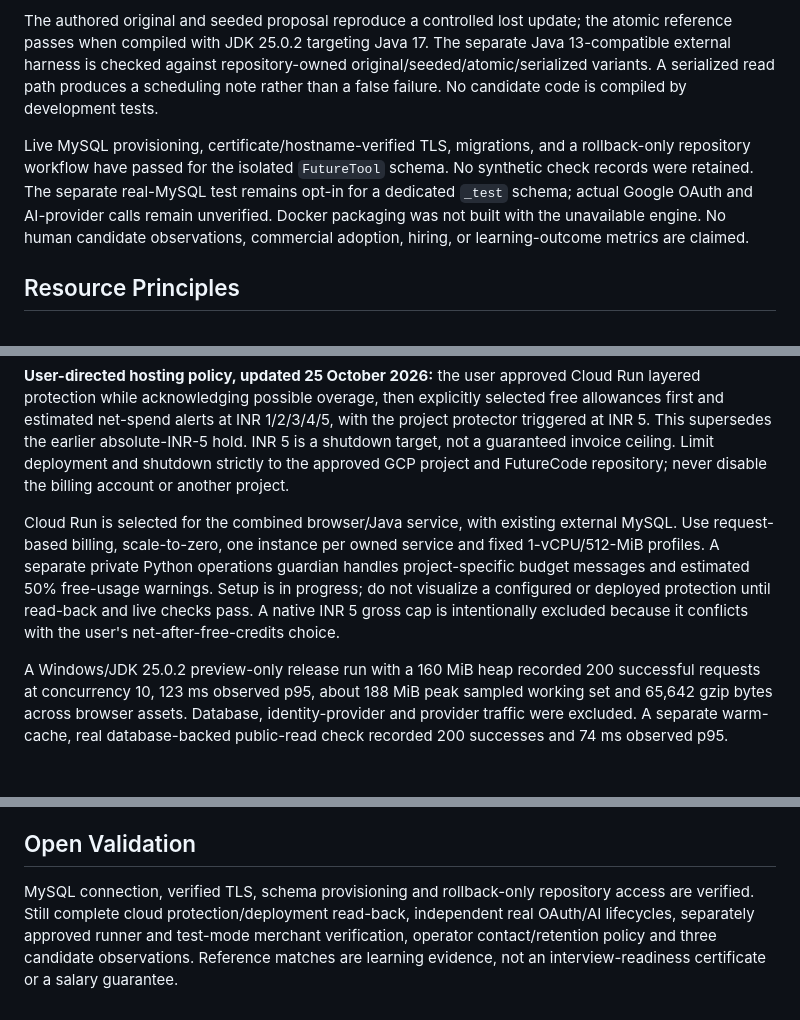
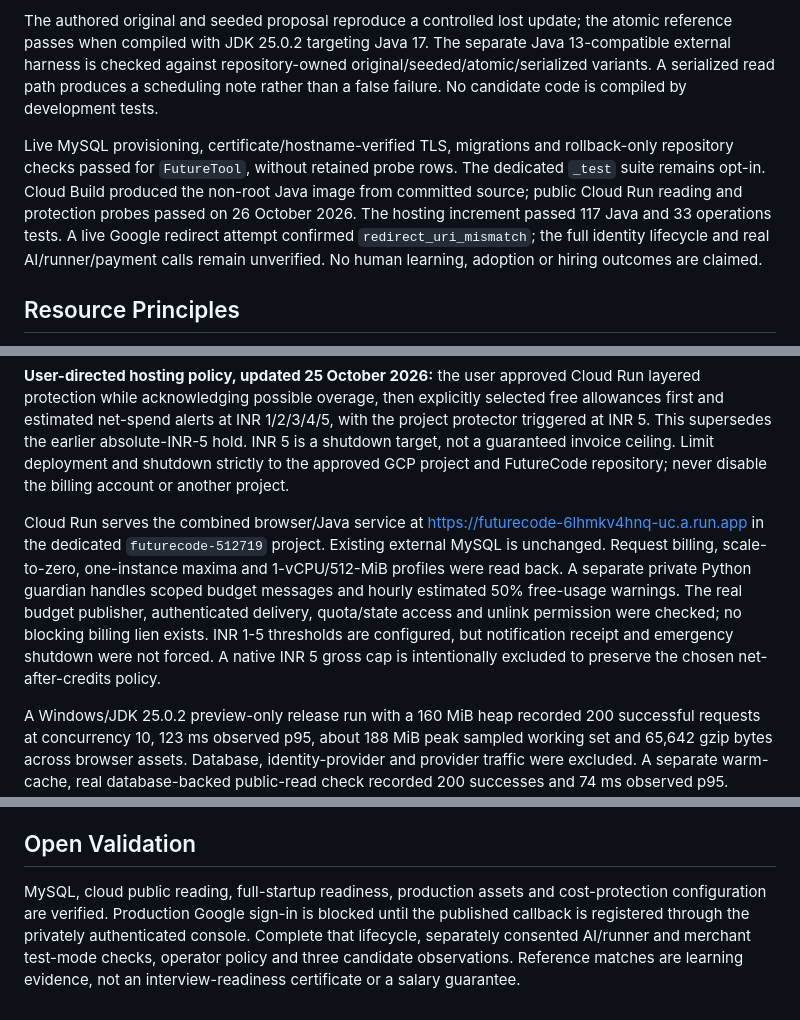
Before and after one commit to dhruv-15-03/FutureCode, a Markdown page: PRODUCT.md, 3 parts joined by grey strips. Rendered like a GitHub page; blank space fills up the shorter version.

```diff
--- a/PRODUCT.md
+++ b/PRODUCT.md
@@ -58,7 +58,7 @@ The 25 October 2026 release passed 116 Java tests, 11 content/authored-Java chec
 
 The authored original and seeded proposal reproduce a controlled lost update; the atomic reference passes when compiled with JDK 25.0.2 targeting Java 17. The separate Java 13-compatible external harness is checked against repository-owned original/seeded/atomic/serialized variants. A serialized read path produces a scheduling note rather than a false failure. No candidate code is compiled by development tests.
 
-Live MySQL provisioning, certificate/hostname-verified TLS, migrations, and a rollback-only repository workflow have passed for the isolated `FutureTool` schema. No synthetic check records were retained. The separate real-MySQL test remains opt-in for a dedicated `_test` schema; actual Google OAuth and AI-provider calls remain unverified. Docker packaging was not built with the unavailable engine. No human candidate observations, commercial adoption, hiring, or learning-outcome metrics are claimed.
+Live MySQL provisioning, certificate/hostname-verified TLS, migrations and rollback-only repository checks passed for `FutureTool`, without retained probe rows. The dedicated `_test` suite remains opt-in. Cloud Build produced the non-root Java image from committed source; public Cloud Run reading and protection probes passed on 26 October 2026. The hosting increment passed 117 Java and 33 operations tests. A live Google redirect attempt confirmed `redirect_uri_mismatch`; the full identity lifecycle and real AI/runner/payment calls remain unverified. No human learning, adoption or hiring outcomes are claimed.
 
 ## Resource Principles
 
@@ -70,7 +70,7 @@ Live MySQL provisioning, certificate/hostname-verified TLS, migrations, and a ro
 
 **User-directed hosting policy, updated 25 October 2026:** the user approved Cloud Run layered protection while acknowledging possible overage, then explicitly selected free allowances first and estimated net-spend alerts at INR 1/2/3/4/5, with the project protector triggered at INR 5. This supersedes the earlier absolute-INR-5 hold. INR 5 is a shutdown target, not a guaranteed invoice ceiling. Limit deployment and shutdown strictly to the approved GCP project and FutureCode repository; never disable the billing account or another project.
 
-Cloud Run is selected for the combined browser/Java service, with existing external MySQL. Use request-based billing, scale-to-zero, one instance per owned service and fixed 1-vCPU/512-MiB profiles. A separate private Python operations guardian handles project-specific budget messages and estimated 50% free-usage warnings. Setup is in progress; do not visualize a configured or deployed protection until read-back and live checks pass. A native INR 5 gross cap is intentionally excluded because it conflicts with the user's net-after-free-credits choice.
+Cloud Run serves the combined browser/Java service at https://futurecode-6lhmkv4hnq-uc.a.run.app in the dedicated `futurecode-512719` project. Existing external MySQL is unchanged. Request billing, scale-to-zero, one-instance maxima and 1-vCPU/512-MiB profiles were read back. A separate private Python guardian handles scoped budget messages and hourly estimated 50% free-usage warnings. The real budget publisher, authenticated delivery, quota/state access and unlink permission were checked; no blocking billing lien exists. INR 1-5 thresholds are configured, but notification receipt and emergency shutdown were not forced. A native INR 5 gross cap is intentionally excluded to preserve the chosen net-after-credits policy.
 
 A Windows/JDK 25.0.2 preview-only release run with a 160 MiB heap recorded 200 successful requests at concurrency 10, 123 ms observed p95, about 188 MiB peak sampled working set and 65,642 gzip bytes across browser assets. Database, identity-provider and provider traffic were excluded. A separate warm-cache, real database-backed public-read check recorded 200 successes and 74 ms observed p95. Desktop/mobile screenshots showed no horizontal overflow or page errors. These are bounded local observations, not production capacity or user-outcome claims. A 512 MiB instance is a validation target, not a free-hosting or 200-concurrent-user guarantee.
 
@@ -80,4 +80,4 @@ Semantic reading order, native controls, visible focus, announced loading/error/
 
 ## Open Validation
 
-MySQL connection, verified TLS, schema provisioning and rollback-only repository access are verified. Still complete cloud protection/deployment read-back, independent real OAuth/AI lifecycles, separately approved runner and test-mode merchant verification, operator contact/retention policy and three candidate observations. Reference matches are learning evidence, not an interview-readiness certificate or a salary guarantee.
+MySQL, cloud public reading, full-startup readiness, production assets and cost-protection configuration are verified. Production Google sign-in is blocked until the published callback is registered through the privately authenticated console. Complete that lifecycle, separately consented AI/runner and merchant test-mode checks, operator policy and three candidate observations. Reference matches are learning evidence, not an interview-readiness certificate or a salary guarantee.
```
Also changed, not shown: .impeccable/surfaces/public-index-html.md (+1 -1 lines), README.md (+7 -3 lines).
